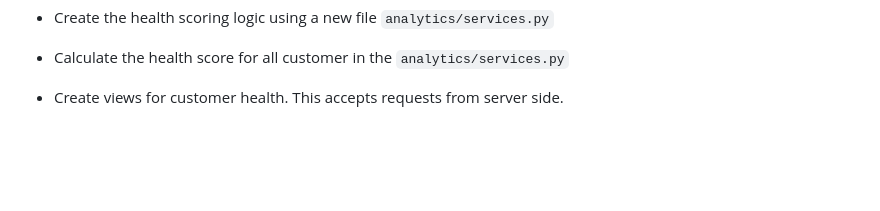
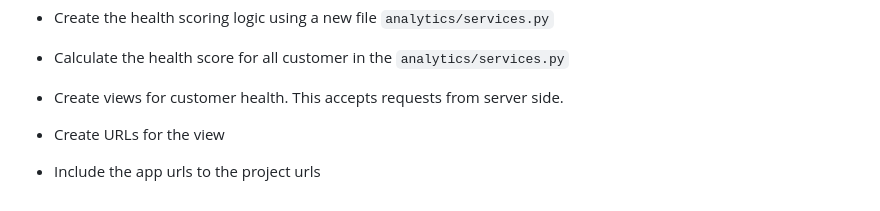
Before and after one commit to karianjahi/atlassian-app-analytics, a Markdown page: step-by-step.md, the part around the change. Rendered like a GitHub page; blank space fills up the shorter version.

Commit message:
Upload documentation

```diff
--- a/step-by-step.md
+++ b/step-by-step.md
@@ -126,3 +126,5 @@ class Command(BaseCommand):
 - Create the health scoring logic using a new file `analytics/services.py`
 - Calculate the health score for all customer in the `analytics/services.py`
 - Create views for customer health. This accepts requests from server side.
+- Create URLs for the view
+- Include the app urls to the project urls
```
